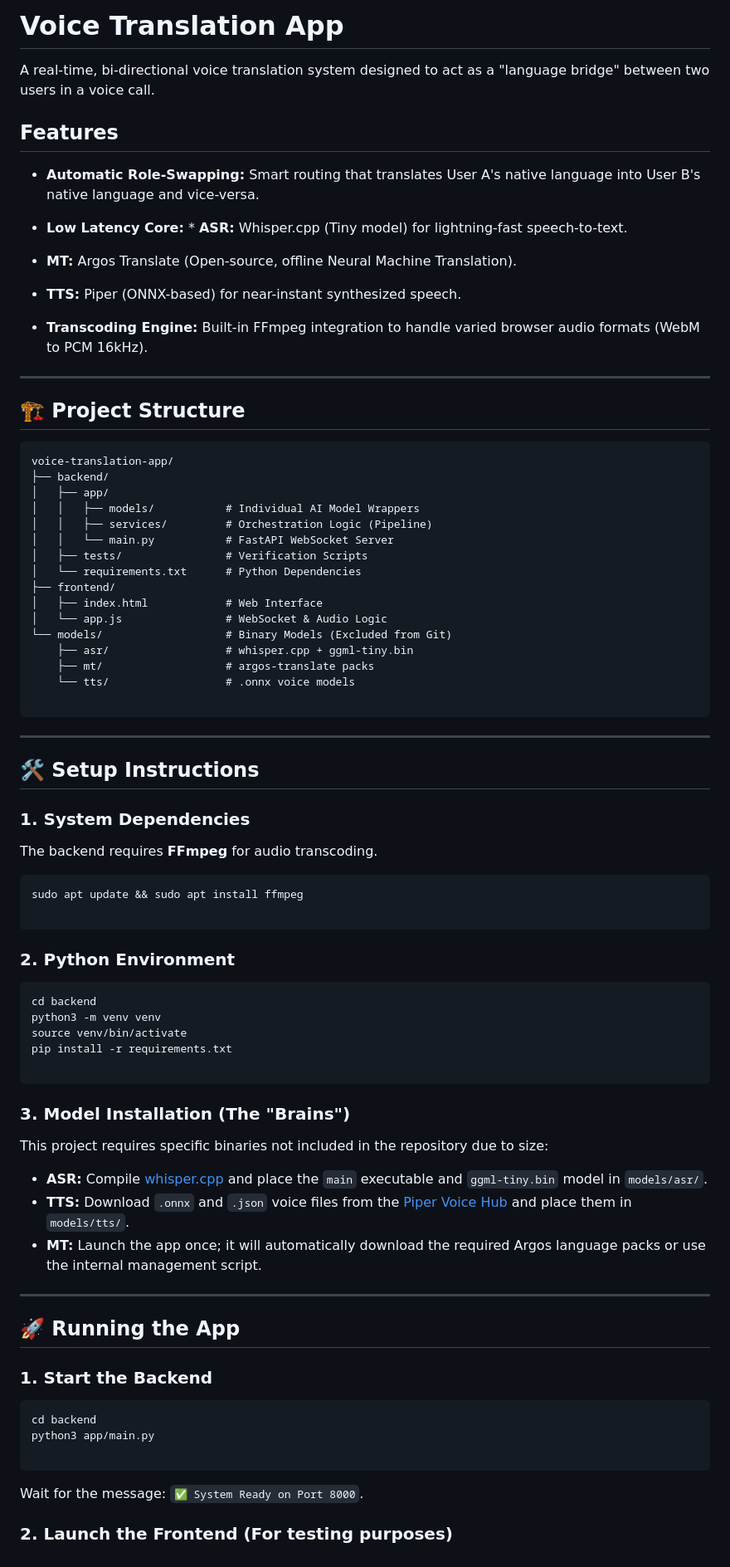
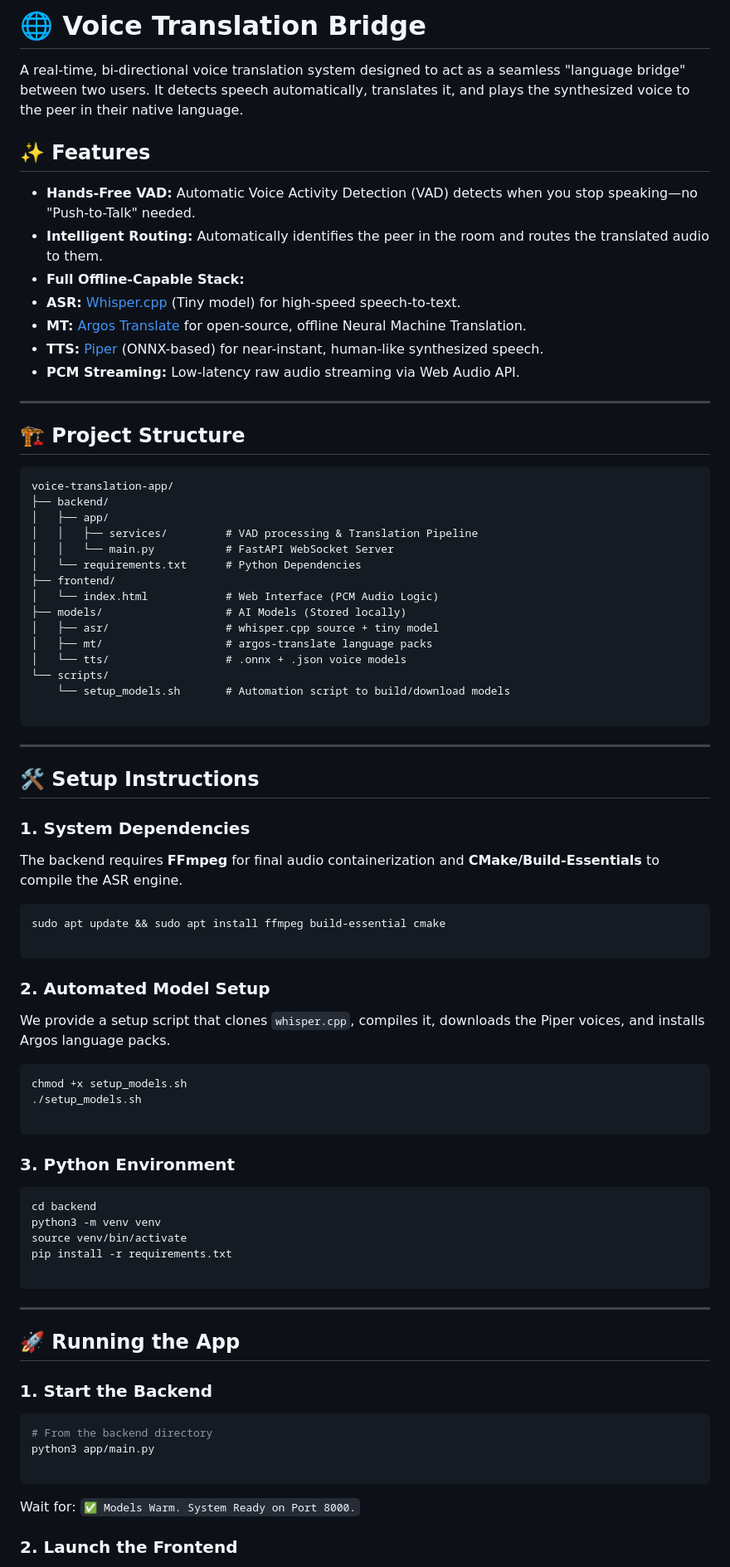
Before and after one commit to ronniiii-i/voice-translate-backend, a Markdown page: README.md, the part around one of its changes. Shown at 83% size. GitHub-like rendering.

Commit message:
docs: Revise README for clarity, enhance feature descriptions, and update setup instructions

````diff
--- a/README.md
+++ b/README.md
@@ -1,15 +1,16 @@
-# Voice Translation App
+# 🌐 Voice Translation Bridge
 
-A real-time, bi-directional voice translation system designed to act as a "language bridge" between two users in a voice call.
+A real-time, bi-directional voice translation system designed to act as a seamless "language bridge" between two users. It detects speech automatically, translates it, and plays the synthesized voice to the peer in their native language.
 
-## Features
+## ✨ Features
 
-* **Automatic Role-Swapping:** Smart routing that translates User A's native language into User B's native language and vice-versa.
-* **Low Latency Core:** * **ASR:** Whisper.cpp (Tiny model) for lightning-fast speech-to-text.
-* **MT:** Argos Translate (Open-source, offline Neural Machine Translation).
-* **TTS:** Piper (ONNX-based) for near-instant synthesized speech.
-
-* **Transcoding Engine:** Built-in FFmpeg integration to handle varied browser audio formats (WebM to PCM 16kHz).
+* **Hands-Free VAD:** Automatic Voice Activity Detection (VAD) detects when you stop speaking—no "Push-to-Talk" needed.
+* **Intelligent Routing:** Automatically identifies the peer in the room and routes the translated audio to them.
+* **Full Offline-Capable Stack:**
+* **ASR:** [Whisper.cpp](https://github.com/ggerganov/whisper.cpp) (Tiny model) for high-speed speech-to-text.
+* **MT:** [Argos Translate](https://github.com/argosopentech/argos-translate) for open-source, offline Neural Machine Translation.
+* **TTS:** [Piper](https://github.com/rhasspy/piper) (ONNX-based) for near-instant, human-like synthesized speech.
+* **PCM Streaming:** Low-latency raw audio streaming via Web Audio API.
 
 ---
 
@@ -19,18 +20,17 @@ A real-time, bi-directional voice translation system designed to act as a "langu
 voice-translation-app/
 ├── backend/
 │   ├── app/
-│   │   ├── models/           # Individual AI Model Wrappers
-│   │   ├── services/         # Orchestration Logic (Pipeline)
+│   │   ├── services/         # VAD processing & Translation Pipeline
 │   │   └── main.py           # FastAPI WebSocket Server
-│   ├── tests/                # Verification Scripts
 │   └── requirements.txt      # Python Dependencies
 ├── frontend/
-│   ├── index.html            # Web Interface
-│   └── app.js                # WebSocket & Audio Logic
-└── models/                   # Binary Models (Excluded from Git)
-    ├── asr/                  # whisper.cpp + ggml-tiny.bin
-    ├── mt/                   # argos-translate packs
-    └── tts/                  # .onnx voice models
+│   └── index.html            # Web Interface (PCM Audio Logic)
+├── models/                   # AI Models (Stored locally)
+│   ├── asr/                  # whisper.cpp source + tiny model
+│   ├── mt/                   # argos-translate language packs
+│   └── tts/                  # .onnx + .json voice models
+└── scripts/
+    └── setup_models.sh       # Automation script to build/download models
 
 ```
 
@@ -40,14 +40,24 @@ voice-translation-app/
 
 ### 1. System Dependencies
 
-The backend requires **FFmpeg** for audio transcoding.
+The backend requires **FFmpeg** for final audio containerization and **CMake/Build-Essentials** to compile the ASR engine.
 
 ```bash
-sudo apt update && sudo apt install ffmpeg
+sudo apt update && sudo apt install ffmpeg build-essential cmake
 
 ```
 
-### 2. Python Environment
+### 2. Automated Model Setup
+
+We provide a setup script that clones `whisper.cpp`, compiles it, downloads the Piper voices, and installs Argos language packs.
+
+```bash
+chmod +x setup_models.sh
+./setup_models.sh
+
+```
+
+### 3. Python Environment
 
 ```bash
 cd backend
@@ -57,14 +67,6 @@ pip install -r requirements.txt
 
 ```
 
-### 3. Model Installation (The "Brains")
-
-This project requires specific binaries not included in the repository due to size:
-
-* **ASR:** Compile [whisper.cpp](https://github.com/ggerganov/whisper.cpp) and place the `main` executable and `ggml-tiny.bin` model in `models/asr/`.
-* **TTS:** Download `.onnx` and `.json` voice files from the [Piper Voice Hub](https://github.com/rhasspy/piper) and place them in `models/tts/`.
-* **MT:** Launch the app once; it will automatically download the required Argos language packs or use the internal management script.
-
 ---
 
 ## 🚀 Running the App
@@ -72,12 +74,12 @@ This project requires specific binaries not included in the repository due to si
 ### 1. Start the Backend
 
 ```bash
-cd backend
+# From the backend directory
 python3 app/main.py
 
 ```
 
-Wait for the message: `✅ System Ready on Port 8000`.
+Wait for: `✅ Models Warm. System Ready on Port 8000.`
 
-### 2. Launch the Frontend (For testing purposes)
+### 2. Launch the Frontend
 
````
Also changed, not shown: other parts of README.md (+12 -7 lines).
